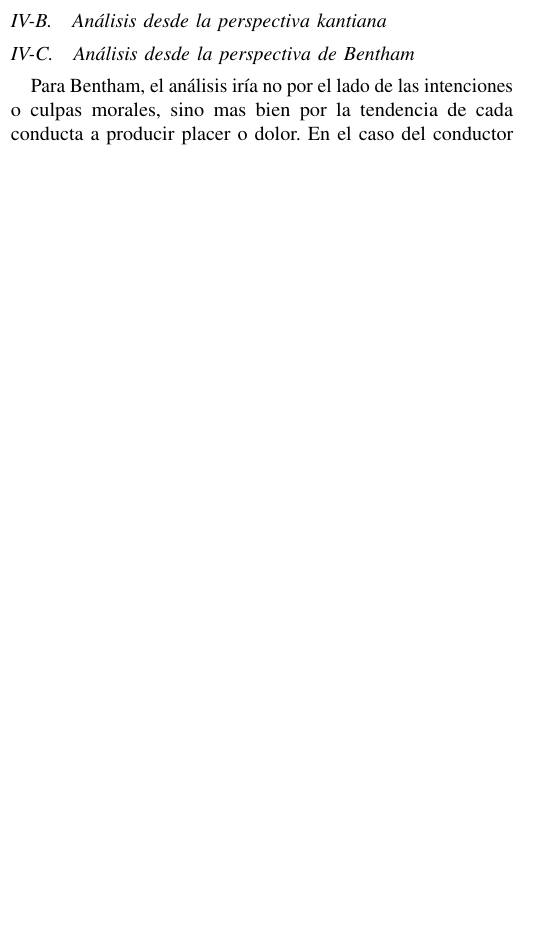
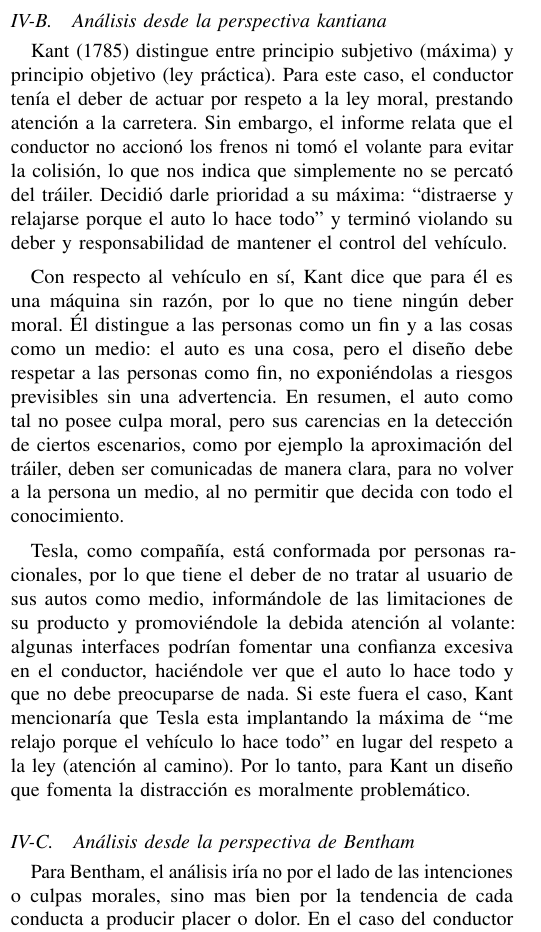
Before and after one commit to akobo05/CC421-G7-Etica-IA, a LaTeX paper (main.tex, which reads sections/04_caso_real.tex): part of one column of page 4 of 5, cut so that both start at the same text, the shorter picture padded with empty space. Compiled offline with pdfLaTeX.

Commit message:
Análisis del caso real - Immanuel Kant

```diff
--- a/sections/04_caso_real.tex
+++ b/sections/04_caso_real.tex
@@ -18,6 +18,16 @@ Ahora, analizaremos las responsabilidades de las partes involucradas, desde las
 
 \subsection{Análisis desde la perspectiva kantiana}
 
+\citet{kant1785groundwork} distingue entre principio subjetivo (máxima) y principio objetivo (ley práctica). Para este caso, el conductor tenía el deber de actuar por respeto a la ley moral, prestando atención a la carretera. Sin embargo, el informe relata que el conductor no accionó los frenos ni tomó el volante para evitar la colisión, lo que nos indica que simplemente no se percató del tráiler. Decidió darle prioridad a su máxima: “distraerse y relajarse porque el auto lo hace todo” y terminó violando su deber y responsabilidad de mantener el control del vehículo.
+
+\medskip
+
+Con respecto al vehículo en sí, Kant dice que para él es una máquina sin razón, por lo que no tiene ningún deber moral. Él distingue a las personas como un fin y a las cosas como un medio: el auto es una cosa, pero el diseño debe respetar a las personas como fin, no exponiéndolas a riesgos previsibles sin una advertencia. En resumen, el auto como tal no posee culpa moral, pero sus carencias en la detección de ciertos escenarios, como por ejemplo la aproximación del tráiler, deben ser comunicadas de manera clara, para no volver a la persona un medio, al no permitir que decida con todo el conocimiento.
+
+\medskip
+
+Tesla, como compañía, está conformada por personas racionales, por lo que tiene el deber de no tratar al usuario de sus autos como medio, informándole de las limitaciones de su producto y promoviéndole la debida atención al volante: algunas interfaces podrían fomentar una confianza excesiva en el conductor, haciéndole ver que el auto lo hace todo y que no debe preocuparse de nada. Si este fuera el caso, Kant mencionaría que Tesla esta implantando la máxima de “me relajo porque el vehículo lo hace todo” en lugar del respeto a la ley (atención al camino). Por lo tanto, para Kant un diseño que fomenta la distracción es moralmente problemático.
+
 \subsection{Análisis desde la perspectiva de Bentham}
 
 Para Bentham, el análisis iría no por el lado de las intenciones o culpas morales, sino mas bien por la tendencia de cada conducta a producir placer o dolor. En el caso del conductor del Tesla, Bentham mencionaría que él es quien posee la mayor responsabilidad: ignoró las señales que el auto brindaba con respecto a poner las manos en el volante y el informe detalla que estuvo distraído de la carretera por aproximadamente 7 segundos. Buscó el placer de la comodidad y terminó generando un dolor inmenso, en este caso, su muerte.
```
